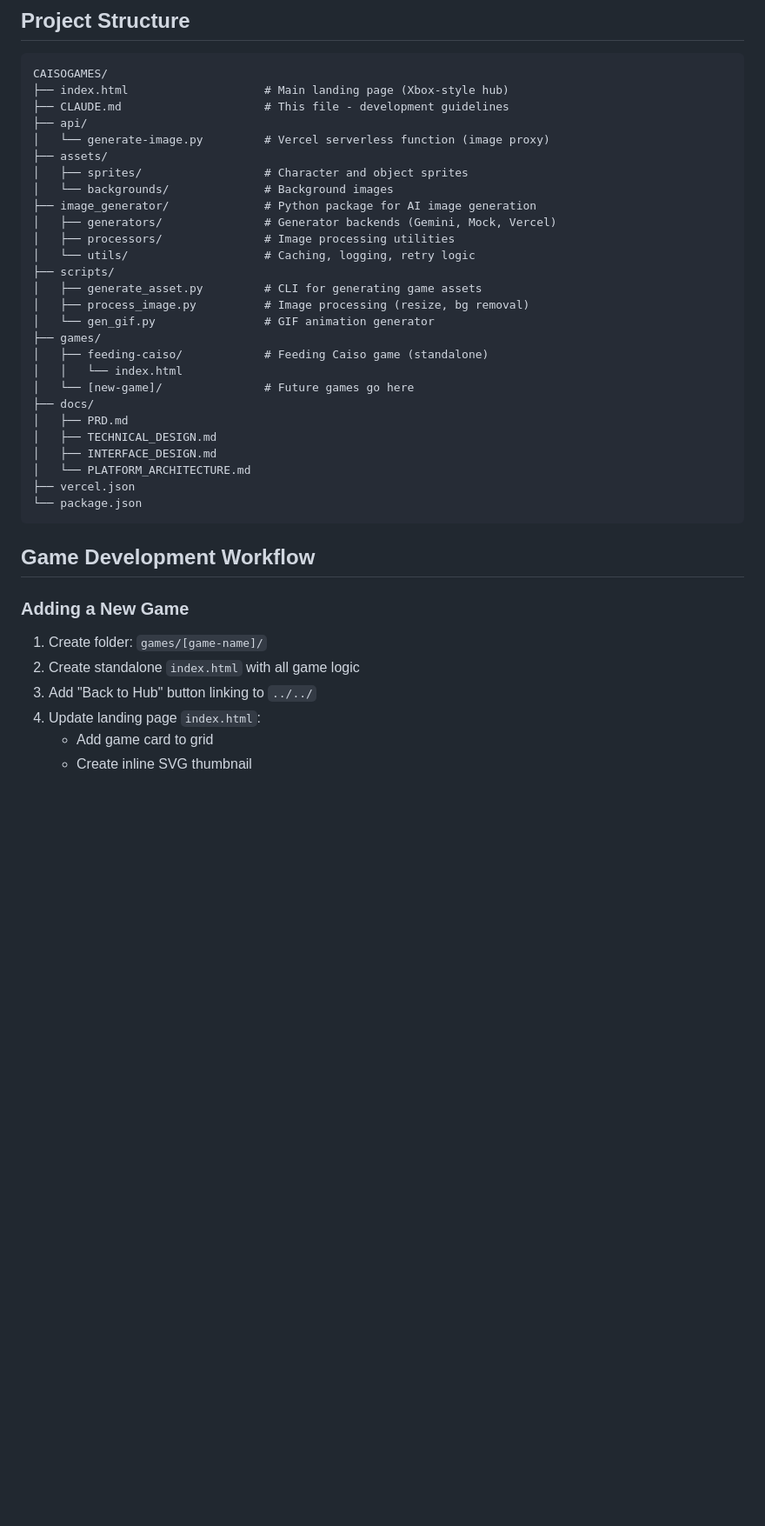
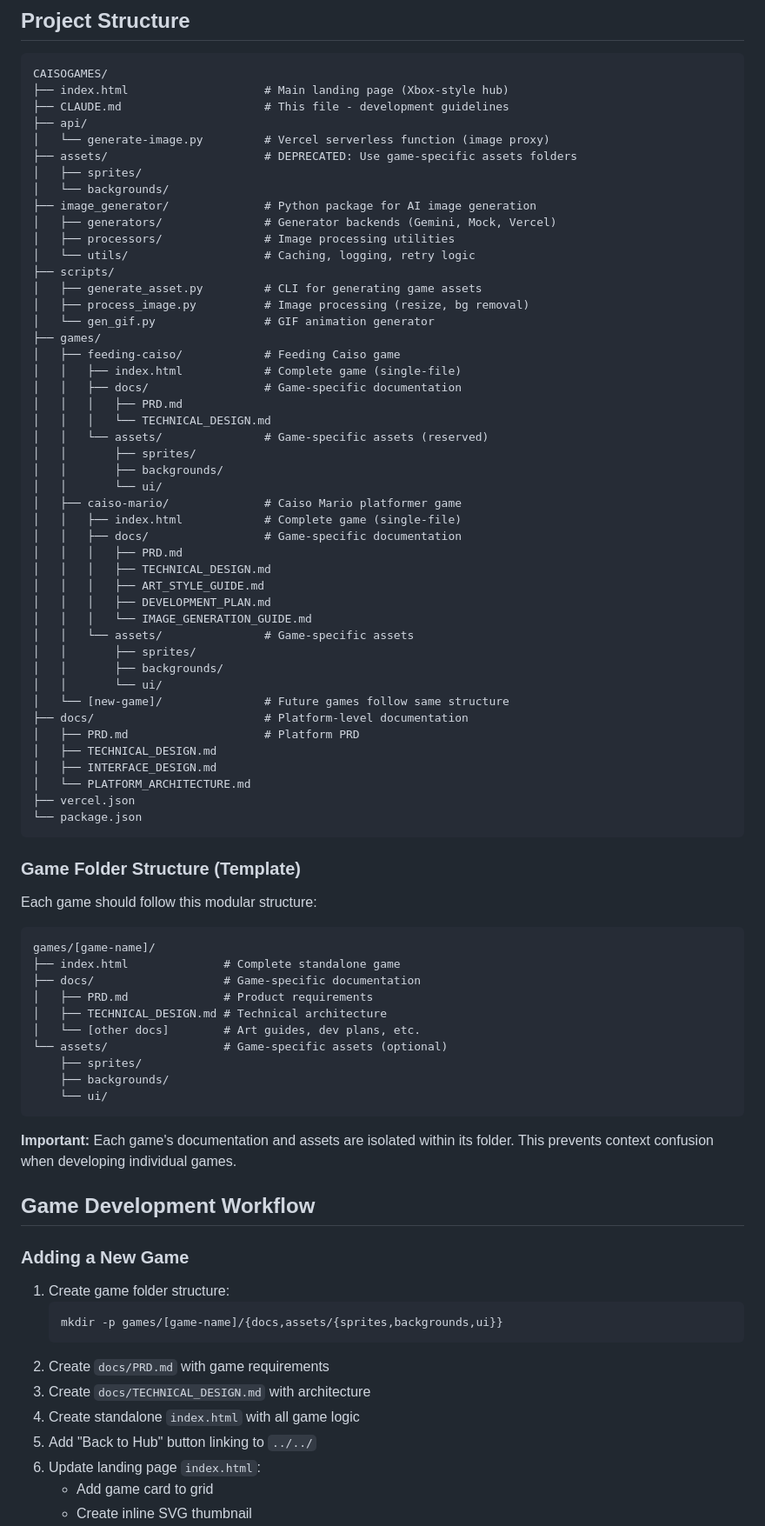
Before and after one commit to fromsnowman2014/CAISOGAMES, a Markdown page: CLAUDE.md, the part around one of its changes. Shown at 87% size. Rendered like a GitHub page; blank space fills up the shorter version.

Commit message:
refactor: Modularize Feeding Caiso with game-specific docs
- Create games/feeding-caiso/docs/ folder structure
- Add PRD.md with game requirements and features
- Add TECHNICAL_DESIGN.md with architecture details
- Create assets folder structure (sprites, backgrounds, ui)
- Update CLAUDE.md to reflect modular game organization
- Each game now has isolated docs and assets to prevent context confusion

https://claude.ai/code/session_01Nr1mBNuAwELuMYpKb1B647

````diff
--- a/CLAUDE.md
+++ b/CLAUDE.md
@@ -77,9 +78,9 @@ CAISOGAMES/
 ├── CLAUDE.md                     # This file - development guidelines
 ├── api/
 │   └── generate-image.py         # Vercel serverless function (image proxy)
-├── assets/
-│   ├── sprites/                  # Character and object sprites
-│   └── backgrounds/              # Background images
+├── assets/                       # DEPRECATED: Use game-specific assets folders
+│   ├── sprites/
+│   └── backgrounds/
 ├── image_generator/              # Python package for AI image generation
 │   ├── generators/               # Generator backends (Gemini, Mock, Vercel)
 │   ├── processors/               # Image processing utilities
@@ -89,11 +90,30 @@ CAISOGAMES/
 │   ├── process_image.py          # Image processing (resize, bg removal)
 │   └── gen_gif.py                # GIF animation generator
 ├── games/
-│   ├── feeding-caiso/            # Feeding Caiso game (standalone)
-│   │   └── index.html
-│   └── [new-game]/               # Future games go here
-├── docs/
-│   ├── PRD.md
+│   ├── feeding-caiso/            # Feeding Caiso game
+│   │   ├── index.html            # Complete game (single-file)
+│   │   ├── docs/                 # Game-specific documentation
+│   │   │   ├── PRD.md
+│   │   │   └── TECHNICAL_DESIGN.md
+│   │   └── assets/               # Game-specific assets (reserved)
+│   │       ├── sprites/
+│   │       ├── backgrounds/
+│   │       └── ui/
+│   ├── caiso-mario/              # Caiso Mario platformer game
+│   │   ├── index.html            # Complete game (single-file)
+│   │   ├── docs/                 # Game-specific documentation
+│   │   │   ├── PRD.md
+│   │   │   ├── TECHNICAL_DESIGN.md
+│   │   │   ├── ART_STYLE_GUIDE.md
+│   │   │   ├── DEVELOPMENT_PLAN.md
+│   │   │   └── IMAGE_GENERATION_GUIDE.md
+│   │   └── assets/               # Game-specific assets
+│   │       ├── sprites/
+│   │       ├── backgrounds/
+│   │       └── ui/
+│   └── [new-game]/               # Future games follow same structure
+├── docs/                         # Platform-level documentation
+│   ├── PRD.md                    # Platform PRD
 │   ├── TECHNICAL_DESIGN.md
 │   ├── INTERFACE_DESIGN.md
 │   └── PLATFORM_ARCHITECTURE.md
@@ -101,12 +121,34 @@ CAISOGAMES/
 └── package.json
 ```
 
+### Game Folder Structure (Template)
+Each game should follow this modular structure:
+```
+games/[game-name]/
+├── index.html              # Complete standalone game
+├── docs/                   # Game-specific documentation
+│   ├── PRD.md              # Product requirements
+│   ├── TECHNICAL_DESIGN.md # Technical architecture
+│   └── [other docs]        # Art guides, dev plans, etc.
+└── assets/                 # Game-specific assets (optional)
+    ├── sprites/
+    ├── backgrounds/
+    └── ui/
+```
+
+**Important:** Each game's documentation and assets are isolated within its folder. This prevents context confusion when developing individual games.
+
 ## Game Development Workflow
 
 ### Adding a New Game
-1. Create folder: `games/[game-name]/`
-2. Create standalone `index.html` with all game logic
-3. Add "Back to Hub" button linking to `../../`
-4. Update landing page `index.html`:
+1. Create game folder structure:
+   ```bash
+   mkdir -p games/[game-name]/{docs,assets/{sprites,backgrounds,ui}}
+   ```
+2. Create `docs/PRD.md` with game requirements
+3. Create `docs/TECHNICAL_DESIGN.md` with architecture
+4. Create standalone `index.html` with all game logic
+5. Add "Back to Hub" button linking to `../../`
+6. Update landing page `index.html`:
    - Add game card to grid
    - Create inline SVG thumbnail
````
Also changed, not shown: other parts of CLAUDE.md (+13 -5 lines), 2 other files.
